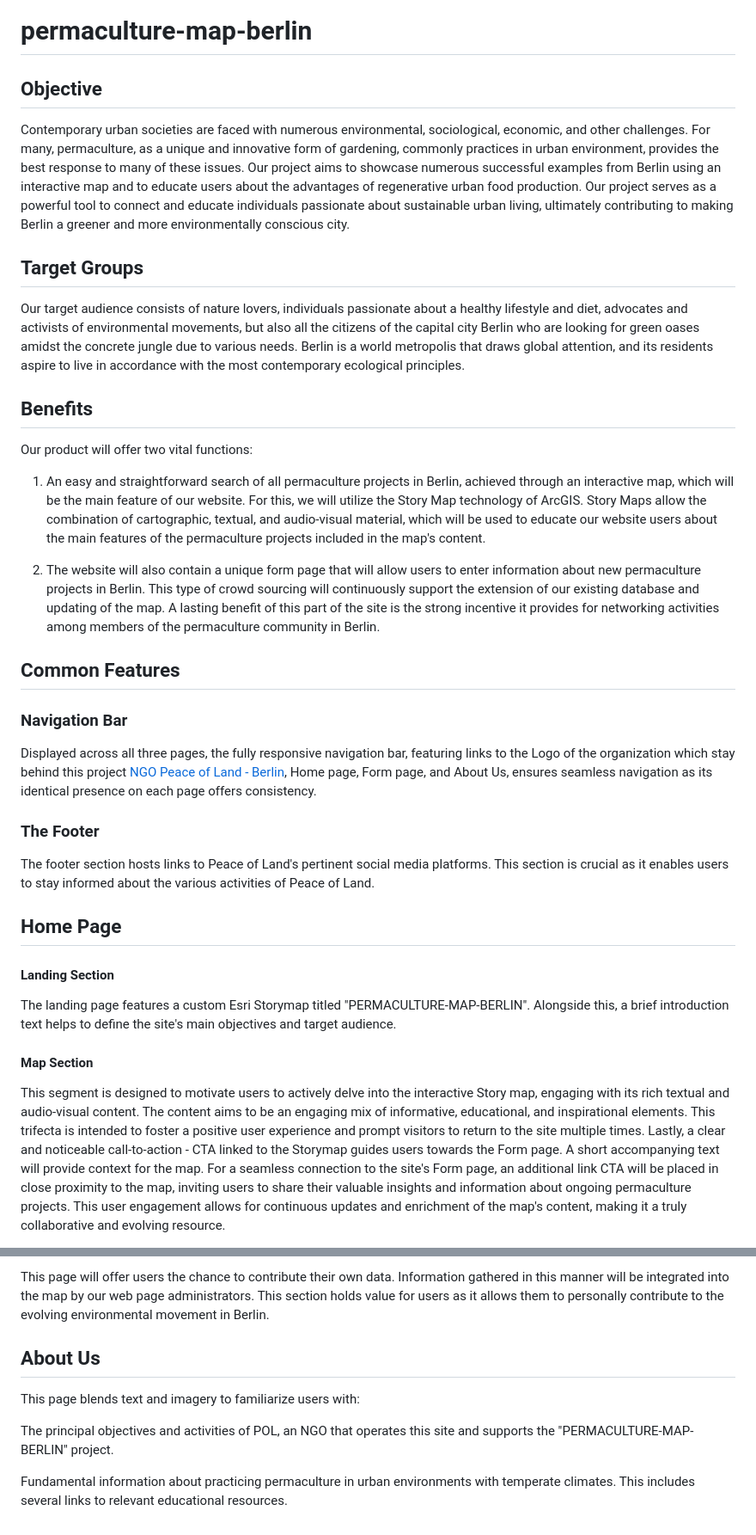
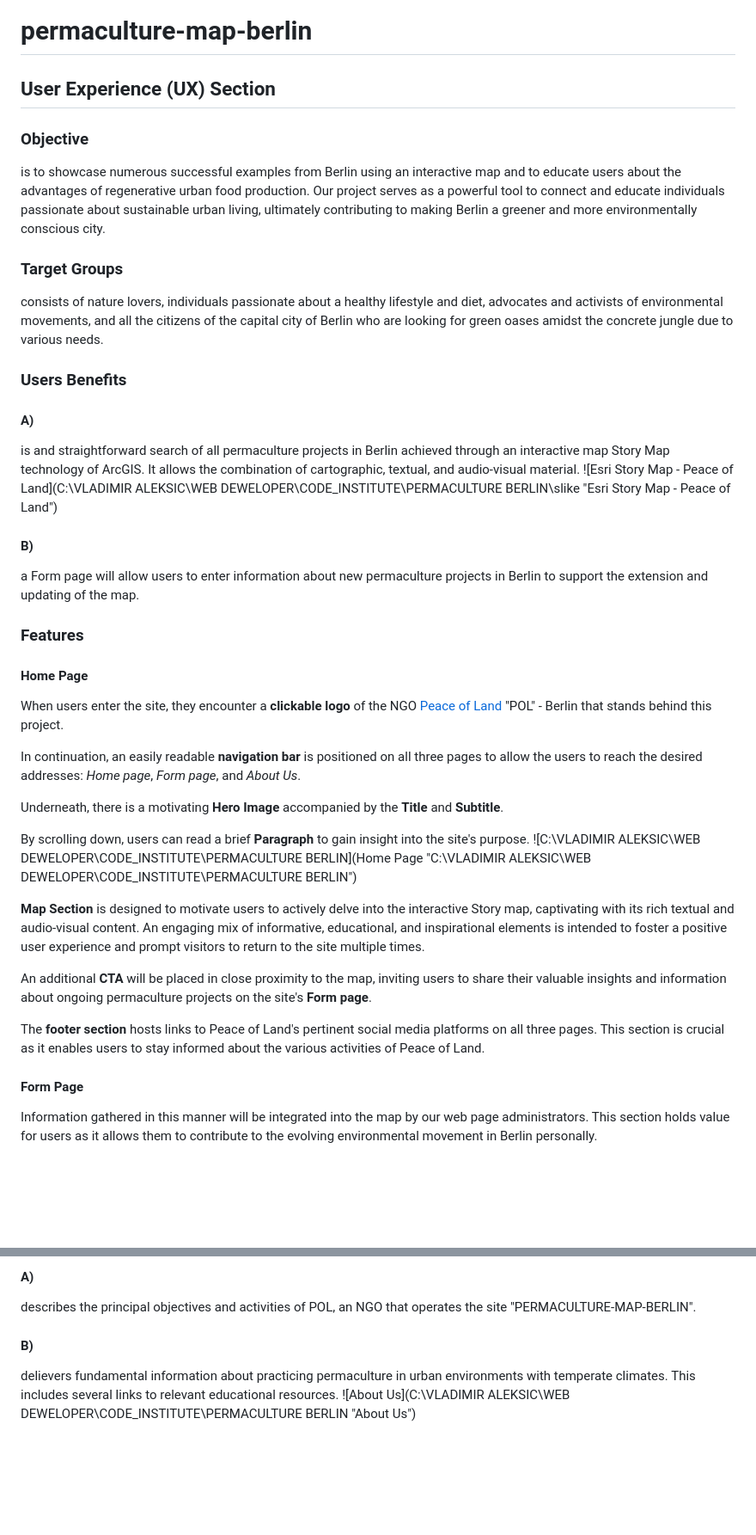
Before and after one commit to VladaAlek/permaculture-map-berlin, a Markdown page: README.md, 2 parts joined by grey strips. Shown: that part at 86% size. Rendered like a GitHub page; blank space fills up the shorter version.

Commit message:
feat: add new version of the README.md file

```diff
--- a/README.md
+++ b/README.md
@@ -1,35 +1,39 @@
 # permaculture-map-berlin
 
-## Objective
+## User Experience (UX) Section
 
-Contemporary urban societies are faced with numerous environmental, sociological, economic, and other challenges. For many, permaculture, as a unique and innovative form of gardening, commonly practices in urban environment, provides the best response to many of these issues. Our project aims to showcase numerous successful examples from Berlin using an interactive map and to educate users about the advantages of regenerative urban food production. Our project serves as a powerful tool to connect and educate individuals passionate about sustainable urban living, ultimately contributing to making Berlin a greener and more environmentally conscious city.
+### Objective
+is to showcase numerous successful examples from Berlin using an interactive map and to educate users about the advantages of regenerative urban food production. Our project serves as a powerful tool to connect and educate individuals passionate about sustainable urban living, ultimately contributing to making Berlin a greener and more environmentally conscious city.
+### Target Groups
+consists of nature lovers, individuals passionate about a healthy lifestyle and diet, advocates and activists of environmental movements, and all the citizens of the capital city of Berlin who are looking for green oases amidst the concrete jungle due to various needs.
 
-## Target Groups
+### Users Benefits
+#### A)
+is and straightforward search of all permaculture projects in Berlin achieved through an interactive map Story Map technology of ArcGIS. It allows the combination of cartographic, textual, and audio-visual material.
+![Esri Story Map - Peace of Land](C:\VLADIMIR ALEKSIC\WEB DEWELOPER\CODE_INSTITUTE\PERMACULTURE BERLIN\slike "Esri Story Map - Peace of Land")
+#### B)
+a Form page will allow users to enter information about new permaculture projects in Berlin to support the extension and updating of the map.
 
-Our target audience consists of nature lovers, individuals passionate about a healthy lifestyle and diet, advocates and activists of environmental movements, but also all the citizens of the capital city Berlin who are looking for green oases amidst the concrete jungle due to various needs. Berlin is a world metropolis that draws global attention, and its residents aspire to live in accordance with the most contemporary ecological principles.
+### Features
 
-## Benefits
+#### Home Page
 
-Our product will offer two vital functions:
-1.	An easy and straightforward search of all permaculture projects in Berlin, achieved through an interactive map, which will be the main feature of our website. For this, we will utilize the Story Map technology of ArcGIS. Story Maps allow the combination of cartographic, textual, and audio-visual material, which will be used to educate our website users about the main features of the permaculture projects included in the map's content.
+When users enter the site, they encounter a **clickable logo** of the NGO [Peace of Land](http://www.peaceof.land "Peace of Land") "POL" - Berlin that stands behind this project.
 
-2.	The website will also contain a unique form page that will allow users to enter information about new permaculture projects in Berlin. This type of crowd sourcing will continuously support the extension of our existing database and updating of the map. A lasting benefit of this part of the site is the strong incentive it provides for networking activities among members of the permaculture community in Berlin.
+In continuation, an easily readable **navigation bar** is positioned on all three pages to allow the users to reach the desired addresses: *Home page*, *Form page*, and *About Us*.
 
-## Common Features
 
-### Navigation Bar
-Displayed across all three pages, the fully responsive navigation bar, featuring links to the Logo of the organization which stay behind this project [NGO Peace of Land - Berlin](https://www.peaceof.land), Home page, Form page, and About Us, ensures seamless navigation as its identical presence on each page offers consistency.
+Underneath, there is a motivating **Hero Image** accompanied by the **Title** and **Subtitle**.
 
-### The Footer
-The footer section hosts links to Peace of Land's pertinent social media platforms. This section is crucial as it enables users to stay informed about the various activities of Peace of Land.
+By scrolling down, users can read a brief **Paragraph** to gain insight into the site's purpose.
+![C:\VLADIMIR ALEKSIC\WEB DEWELOPER\CODE_INSTITUTE\PERMACULTURE BERLIN](Home Page "C:\VLADIMIR ALEKSIC\WEB DEWELOPER\CODE_INSTITUTE\PERMACULTURE BERLIN")
 
-## Home Page
+**Map Section** is designed to motivate users to actively delve into the interactive Story map, captivating with its rich textual and audio-visual content. An engaging mix of informative, educational, and inspirational elements is intended to foster a positive user experience and prompt visitors to return to the site multiple times.
 
-#### Landing Section
-The landing page features a custom Esri Storymap titled "PERMACULTURE-MAP-BERLIN". Alongside this, a brief introduction text helps to define the site's main objectives and target audience.
+An additional **CTA** will be placed in close proximity to the map, inviting users to share their valuable insights and information about ongoing permaculture projects on the site's **Form page**.
 
-#### Map Section
+The **footer section** hosts links to Peace of Land's pertinent social media platforms on all three pages. This section is crucial as it enables users to stay informed about the various activities of Peace of Land.
 
-This segment is designed to motivate users to actively delve into the interactive Story map, engaging with its rich textual and audio-visual content. The content aims to be an engaging mix of informative, educational, and inspirational elements. This trifecta is intended to foster a positive user experience and prompt visitors to return to the site multiple times. Lastly, a clear and noticeable call-to-action - CTA linked to the Storymap guides users towards the Form page.
-A short accompanying text will provide context for the map. For a seamless connection to the site's Form page, an additional link CTA will be placed in close proximity to the map, inviting users to share their valuable insights and information about ongoing permaculture projects. This user engagement allows for continuous updates and enrichment of the map's content, making it a truly collaborative and evolving resource.
+#### Form Page
+Information gathered in this manner will be integrated into the map by our web page administrators. This section holds value for users as it allows them to contribute to the evolving environmental movement in Berlin personally.
 
@@ -37,10 +42,7 @@ A short accompanying text will provide context for the map. For a seamless conne
 
-This page will offer users the chance to contribute their own data. Information gathered in this manner will be integrated into the map by our web page administrators.
-This section holds value for users as it allows them to personally contribute to the evolving environmental movement in Berlin.
+####   A)
+describes the principal objectives and activities of POL, an NGO that operates the site "PERMACULTURE-MAP-BERLIN".
 
-## About Us
-This page blends text and imagery to familiarize users with:
-
-The principal objectives and activities of POL, an NGO that operates this site and supports the "PERMACULTURE-MAP-BERLIN" project.
-
-Fundamental information about practicing permaculture in urban environments with temperate climates. This includes several links to relevant educational resources.
+####    B)
+delievers fundamental information about practicing permaculture in urban environments with temperate climates. This includes several links to relevant educational resources.
+![About Us](C:\VLADIMIR ALEKSIC\WEB DEWELOPER\CODE_INSTITUTE\PERMACULTURE BERLIN "About Us")
```
Also changed, not shown: other parts of README.md (+2 -1 lines).
